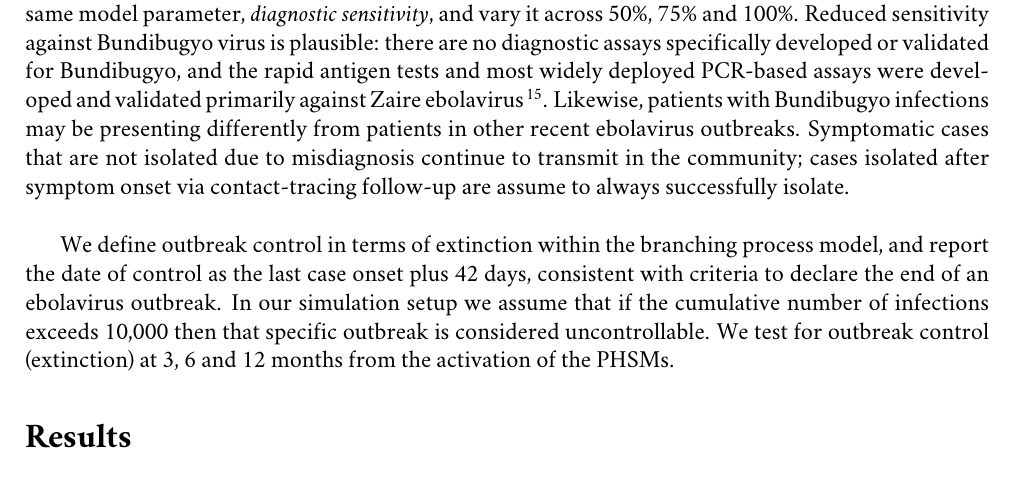
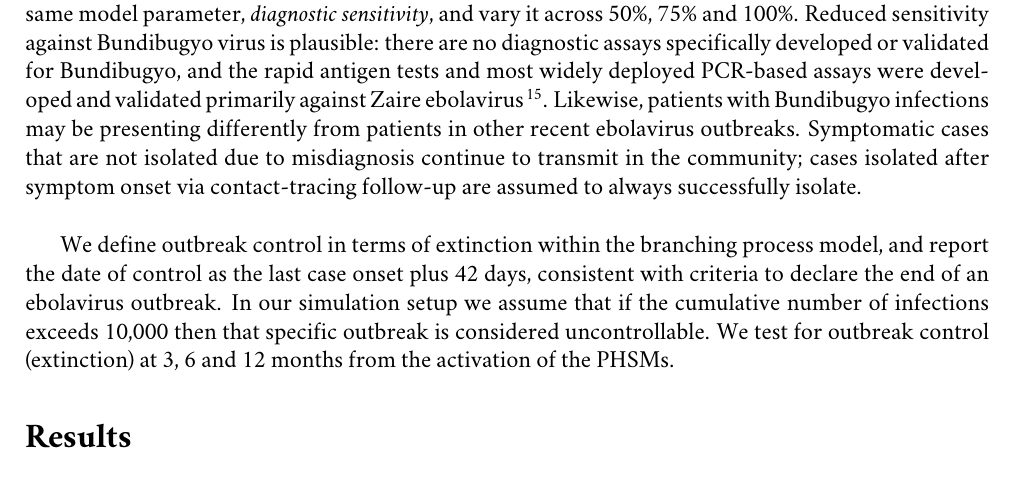
Before and after one commit to joshwlambert/BundibugyoNPI2026, a LaTeX document (inst/paper/BundibugyoNPI2026.tex): part of page 3 of 11, cut so that both start at the same text. Compiled offline with pdfLaTeX.

Commit message:
Fix typo in BundibugyoNPI2026.tex

```diff
--- a/inst/paper/BundibugyoNPI2026.tex
+++ b/inst/paper/BundibugyoNPI2026.tex
@@ -52,7 +52,7 @@ To simulate the speed of transmission the model samples the generation time by f
 
 To simulate scenarios consistent with the ongoing Bundibugyo virus outbreak in the DRC, we conditioned each simulation (single index case) on having a cumulative case count in $[440,\,2230]$ in at least one of weeks 5, 6 or 7 of the outbreak. Conditioning was implemented by rejection sampling: branching-process simulations were re-run with independent random seeds until each replicate produced a trajectory meeting the criterion, with up to 1{,}000 attempts permitted per accepted replicate. We retained 200 accepted replicates per scenario. We assume that no PHSMs (i.e. isolation of cases or contact tracing) are active for the first 42 days of the outbreak (from the spillover infection). After day 42 we assume that individuals that are symptomatic or contact traced from a symptomatic individual are tested and isolated if they receive a positive test result to prevent further infections. We simulate the outbreak for a maximum of 2 years (730 days). \\
 
-We assess the impact of only some untraced contacts passively proceding to isolate (e.g. showing up to Ebola Treatment Units of their own accord). In a response that relies on confirmatory testing or presumptive diagnosis, imperfect test sensitivity and/or ambiguous symptoms means that a proportion of true Bundibugyo cases are not recognized and do not isolate. We model both situations using the same model parameter, \textit{diagnostic sensitivity}, and vary it across 50\%, 75\% and 100\%. Reduced sensitivity against Bundibugyo virus is plausible: there are no diagnostic assays specifically developed or validated for Bundibugyo, and the rapid antigen tests and most widely deployed PCR-based assays were developed and validated primarily against Zaire ebolavirus \citep{broadhurst2016diagnostics}. Likewise, patients with Bundibugyo infections may be presenting differently from patients in other recent ebolavirus outbreaks. Symptomatic cases that are not isolated due to misdiagnosis continue to transmit in the community; cases isolated after symptom onset via contact-tracing follow-up are assume to always successfully isolate. \\
+We assess the impact of only some untraced contacts passively proceding to isolate (e.g. showing up to Ebola Treatment Units of their own accord). In a response that relies on confirmatory testing or presumptive diagnosis, imperfect test sensitivity and/or ambiguous symptoms means that a proportion of true Bundibugyo cases are not recognized and do not isolate. We model both situations using the same model parameter, \textit{diagnostic sensitivity}, and vary it across 50\%, 75\% and 100\%. Reduced sensitivity against Bundibugyo virus is plausible: there are no diagnostic assays specifically developed or validated for Bundibugyo, and the rapid antigen tests and most widely deployed PCR-based assays were developed and validated primarily against Zaire ebolavirus \citep{broadhurst2016diagnostics}. Likewise, patients with Bundibugyo infections may be presenting differently from patients in other recent ebolavirus outbreaks. Symptomatic cases that are not isolated due to misdiagnosis continue to transmit in the community; cases isolated after symptom onset via contact-tracing follow-up are assumed to always successfully isolate. \\
 
 We define outbreak control in terms of extinction within the branching process model, and report the date of control as the last case onset plus 42 days, consistent with criteria to declare the end of an ebolavirus outbreak. In our simulation setup we assume that if the cumulative number of infections exceeds 10,000 then that specific outbreak is considered uncontrollable. We test for outbreak control (extinction) at 3, 6 and 12 months from the activation of the PHSMs.
 
```
